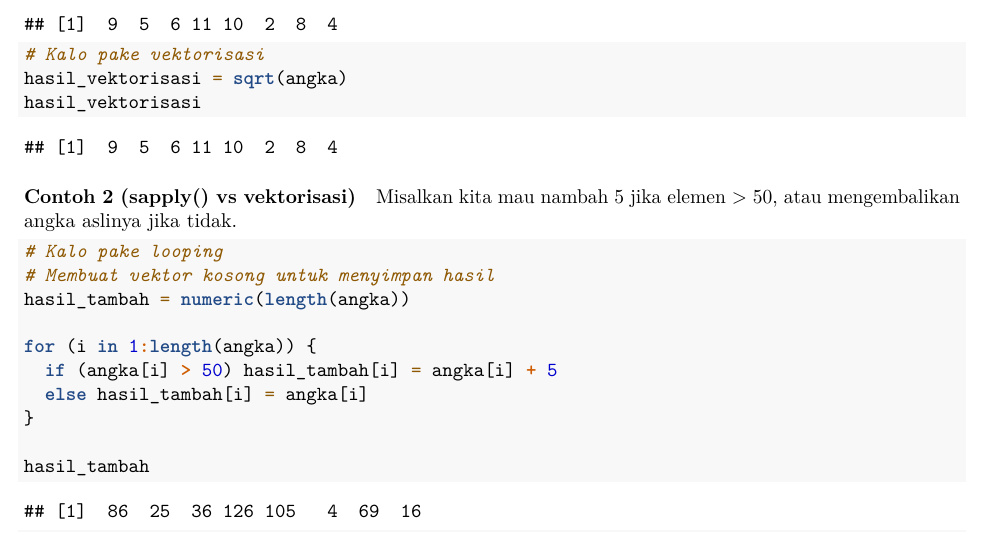
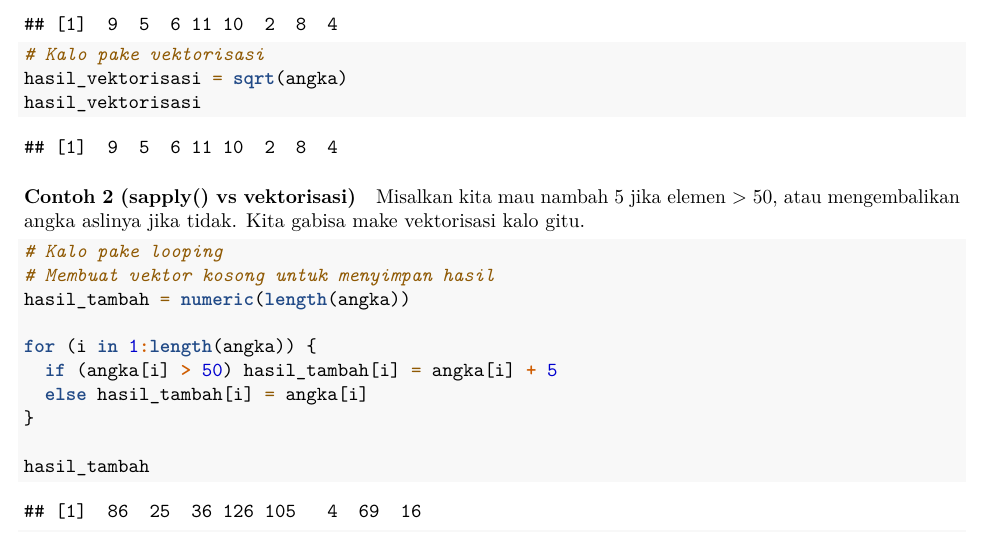
Before and after one commit to plirapli/asisten-prak-ds, an R Markdown document (3/3_CE.Rmd): part of page 7 of 8, cut so that both start at the same text. Rendered offline with R 4.5, knitr and Pandoc, then LaTeX, with nearby package versions.

Commit message:
fix: nambah keterangan

````diff
--- a/3/3_CE.Rmd
+++ b/3/3_CE.Rmd
@@ -286,7 +286,7 @@ hasil_vektorisasi
 
 #### Contoh 2 (sapply() vs vektorisasi)
 
-Misalkan kita mau nambah 5 jika elemen > 50, atau mengembalikan angka aslinya jika tidak.
+Misalkan kita mau nambah 5 jika elemen > 50, atau mengembalikan angka aslinya jika tidak. Kita gabisa make vektorisasi kalo gitu.
 
 ```{r}
 # Kalo pake looping
````
